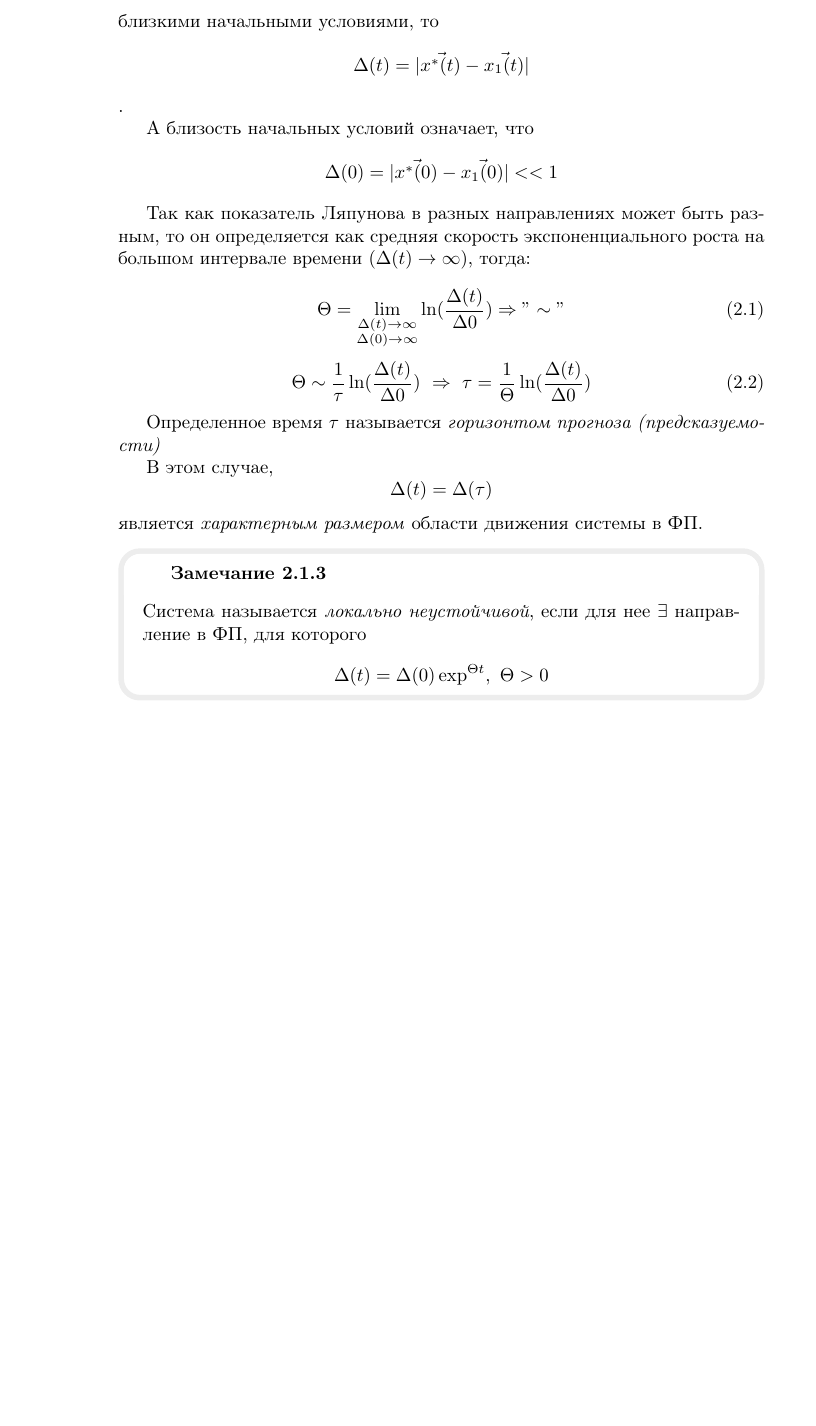
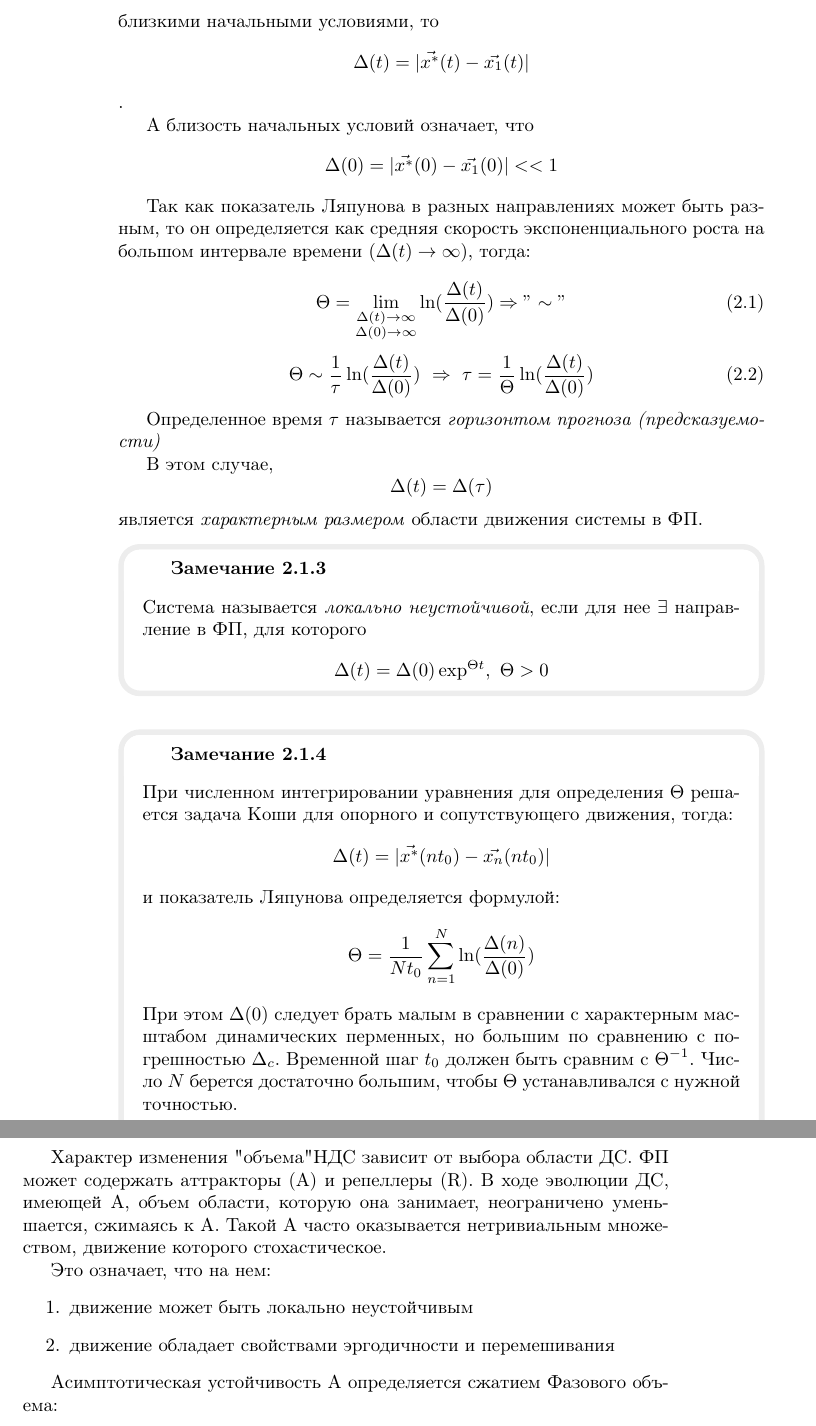
Before and after one commit to shkorinova/Nonlinear-Analysis, a LaTeX book (project/index.tex, which reads project/part2/part2.tex): part of page 24 of 27 before the commit and two parts of pages 24 and 25 of 29 after it, the two joined at a grey line, cut so that both start at the same text, the shorter picture padded with empty space. Compiled offline with pdfLaTeX.

Commit message:
Add some remarks. Minor mistakes fixes

```diff
--- a/project/part2/part2.tex
+++ b/project/part2/part2.tex
@@ -17,17 +17,17 @@
   $$\Delta(t) = \Delta(0) \exp^{\Theta t}, \ \Theta > 0$$
 \end{definition}
 
-Если $\vec{x^{*}(t)}$ -- опорное движение, а $\vec{x_{1}(t)}$ -- сопутствующее движение с близкими начальными условиями, то $$\Delta(t) = \abs{\vec{x^{*}(t)} - \vec{x_{1}(t)}}$$.
+Если $\vec{x^{*}}(t)$ -- опорное движение, а $\vec{x_{1}}(t)$ -- сопутствующее движение с близкими начальными условиями, то $$\Delta(t) = \abs{\vec{x^{*}}(t) - \vec{x_{1}}(t)}$$.
 
-А близость начальных условий означает, что $$\Delta(0) = \abs{\vec{x^{*}(0)} - \vec{x_{1}(0)}} << 1$$
+А близость начальных условий означает, что $$\Delta(0) = \abs{\vec{x^{*}}(0) - \vec{x_{1}}(0)} << 1$$
 
 Так как показатель Ляпунова в разных направлениях может быть разным, то он определяется как средняя скорость экспоненциального роста на большом интервале времени ($\Delta(t) \rightarrow \infty$), тогда:
 
 \begin{equation}
-  \Theta = \lim_{\substack{\Delta(t)\rightarrow\infty \\ \Delta(0)\rightarrow\infty}} \ln(\frac{\Delta(t)}{\Delta{0}}) \Rightarrow "\sim"
+  \Theta = \lim_{\substack{\Delta(t)\rightarrow\infty \\ \Delta(0)\rightarrow\infty}} \ln(\frac{\Delta(t)}{\Delta(0)}) \Rightarrow "\sim"
 \end{equation}
 \begin{equation}
-  \Theta \sim \frac{1}{\tau}\ln(\frac{\Delta(t)}{\Delta{0}})\ \Rightarrow\ \tau = \frac{1}{\Theta}\ln(\frac{\Delta(t)}{\Delta{0}})
+  \Theta \sim \frac{1}{\tau}\ln(\frac{\Delta(t)}{\Delta(0)})\ \Rightarrow\ \tau = \frac{1}{\Theta}\ln(\frac{\Delta(t)}{\Delta(0)})
 \end{equation}
 
 Определенное время $\tau$ называется \textit{горизонтом прогноза (предсказуемости)}
@@ -37,3 +37,22 @@
 \begin{remark}
 	Система называется \textit{локально неустойчивой}, если для нее $\exists$ направление в ФП, для которого $$\Delta(t) = \Delta(0)\exp^{\Theta t}, \ \Theta>0$$
 \end{remark}
+
+\begin{remark}
+  При численном интегрировании уравнения для определения $\Theta$ решается задача Коши для опорного и сопутствующего движения, тогда:
+  $$\Delta(t)= \abs{\vec{x^{*}}(nt_0) - \vec{x_{n}}(nt_0)}$$ и показатель Ляпунова определяется формулой:
+  $$\Theta = \frac{1}{Nt_0}\sum_{n=1}^{N}\ln(\frac{\Delta(n)}{\Delta(0)})$$
+  При этом $\Delta(0)$ следует брать малым в сравнении с характерным масштабом динамических перменных, но большим по сравнению с погрешностью $\Delta_{c}$.
+  Временной шаг $t_{0}$ должен быть сравним с $\Theta^{-1}$.
+  Число $N$ берется достаточно большим, чтобы $\Theta$ устанавливался с нужной точностью.
+\end{remark}
+
+Характер изменения "объема" НДС зависит от выбора области ДС. ФП может содержать аттракторы (A) и репеллеры (R). В ходе эволюции ДС, имеющей А, объем области, которую она занимает, неограничено уменьшается, сжимаясь к А. Такой А часто оказывается нетривиальным множеством, движение которого стохастическое.
+
+Это означает, что на нем:
+\begin{enumerate}
+  \item движение может быть локально неустойчивым
+  \item движение обладает свойствами эргодичности и перемешивания
+\end{enumerate}
+
+Асимптотическая устойчивость А определяется сжатием Фазового объема:
```
